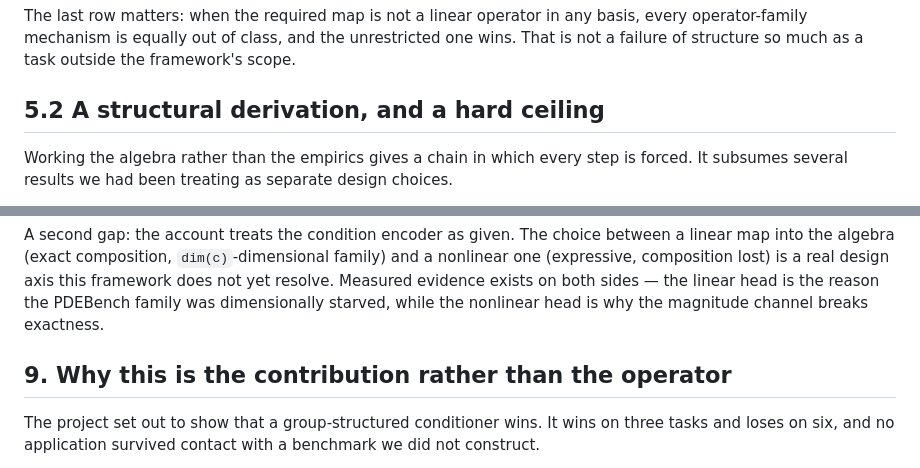
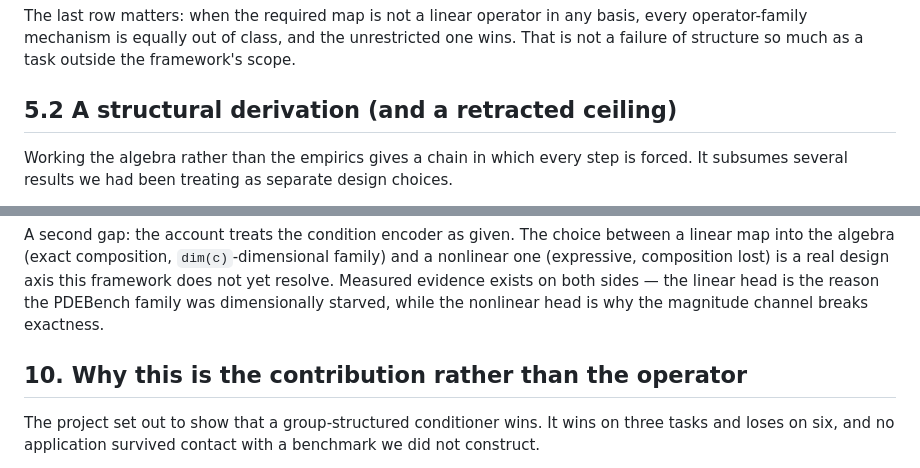
Before and after one commit to Zarand3r/conditional-operators, a Markdown page: docs/THEORY.md, 2 parts joined by grey strips. Rendered like a GitHub page.

```diff
--- a/docs/THEORY.md
+++ b/docs/THEORY.md
@@ -216,7 +216,7 @@ The last row matters: when the required map is not a linear operator in any basi
 operator-family mechanism is equally out of class, and the unrestricted one wins. That is not a
 failure of structure so much as a task outside the framework's scope.
 
-## 5.2 A structural derivation, and a hard ceiling
+## 5.2 A structural derivation (and a retracted ceiling)
 
 Working the algebra rather than the empirics gives a chain in which every step is forced. It
 subsumes several results we had been treating as separate design choices.
@@ -345,7 +401,7 @@ composition lost) is a real design axis this framework does not yet resolve. Mea
 exists on both sides — the linear head is the reason the PDEBench family was dimensionally starved,
 while the nonlinear head is why the magnitude channel breaks exactness.
 
-## 9. Why this is the contribution rather than the operator
+## 10. Why this is the contribution rather than the operator
 
 The project set out to show that a group-structured conditioner wins. It wins on three tasks and
 loses on six, and no application survived contact with a benchmark we did not construct.
```
Also changed, not shown: other parts of docs/THEORY.md (+58 -2 lines).
